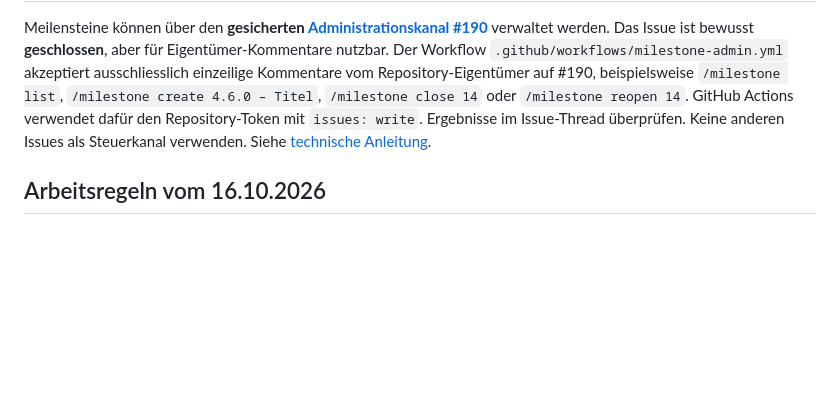
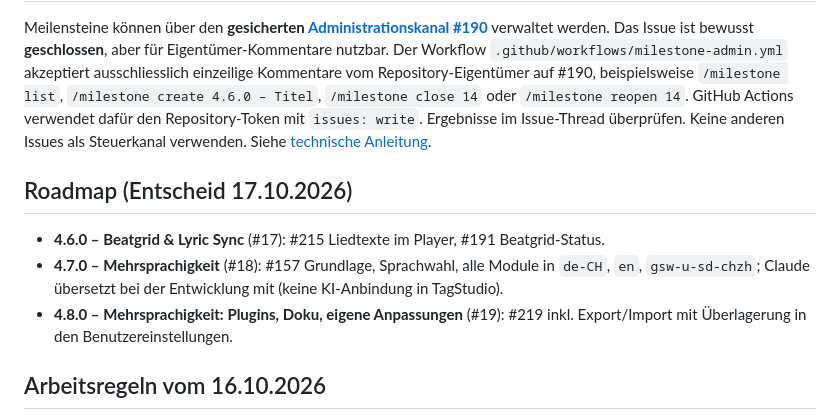
Before and after one commit to MarkusKeller8200/markussxch-tagstudio, a Markdown page: docs/PROJEKTSTAND.md, the part around the change. Drawn GitHub-style; blank space fills up the shorter version.

Commit message:
Übergabe/Projektstand: Roadmap 4.6.0–4.8.0
Refs #157

Co-Authored-By: Claude Opus 5.5 <noreply@anthropic.com>
Claude-Session: https://claude.ai/code/session_018zbCnhV9x9tvUNFQY1zfkd

```diff
--- a/docs/PROJEKTSTAND.md
+++ b/docs/PROJEKTSTAND.md
@@ -143,6 +143,12 @@
 
 Meilensteine können über den **gesicherten [Administrationskanal #190](https://github.com/MarkusKeller8200/markussxch-tagstudio/issues/190)** verwaltet werden. Das Issue ist bewusst **geschlossen**, aber für Eigentümer-Kommentare nutzbar. Der Workflow `.github/workflows/milestone-admin.yml` akzeptiert ausschliesslich einzeilige Kommentare vom Repository-Eigentümer auf #190, beispielsweise `/milestone list`, `/milestone create 4.6.0 – Titel`, `/milestone close 14` oder `/milestone reopen 14`. GitHub Actions verwendet dafür den Repository-Token mit `issues: write`. Ergebnisse im Issue-Thread überprüfen. Keine anderen Issues als Steuerkanal verwenden. Siehe [technische Anleitung](../.github/scripts/MILESTONE-ADMIN.md).
 
+## Roadmap (Entscheid 17.10.2026)
+
+- **4.6.0 – Beatgrid & Lyric Sync** (#17): #215 Liedtexte im Player, #191 Beatgrid-Status.
+- **4.7.0 – Mehrsprachigkeit** (#18): #157 Grundlage, Sprachwahl, alle Module in `de-CH`, `en`, `gsw-u-sd-chzh`; Claude übersetzt bei der Entwicklung mit (keine KI-Anbindung in TagStudio).
+- **4.8.0 – Mehrsprachigkeit: Plugins, Doku, eigene Anpassungen** (#19): #219 inkl. Export/Import mit Überlagerung in den Benutzereinstellungen.
+
 ## Arbeitsregeln vom 16.10.2026
 
 - **Meilensteine ohne Planungs-Issue (Entscheid 16.10.2026):** Beim Anlegen eines Meilensteins kein eigenes Issue mit
```
Also changed, not shown: docs/UEBERGABE.md (+6 -0 lines).
